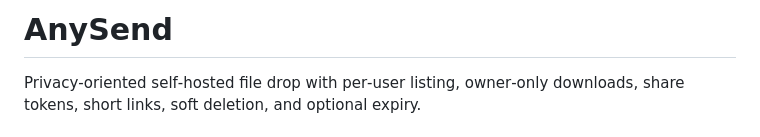
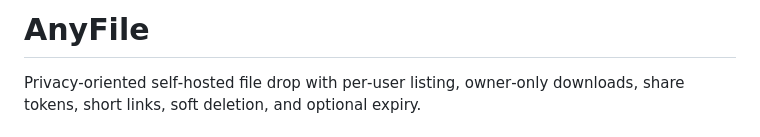
Before and after one commit to linuskjk/anyfile, a Markdown page: README.md, the part around the change. Rendered like a GitHub page.

Commit message:
Rename AnySend to AnyFile in README

```diff
--- a/README.md
+++ b/README.md
@@ -1,4 +1,4 @@
-# AnySend
+# AnyFile
 
 Privacy‑oriented self‑hosted file drop with per‑user listing, owner‑only downloads, share tokens, short links, soft deletion, and optional expiry.
 
```
